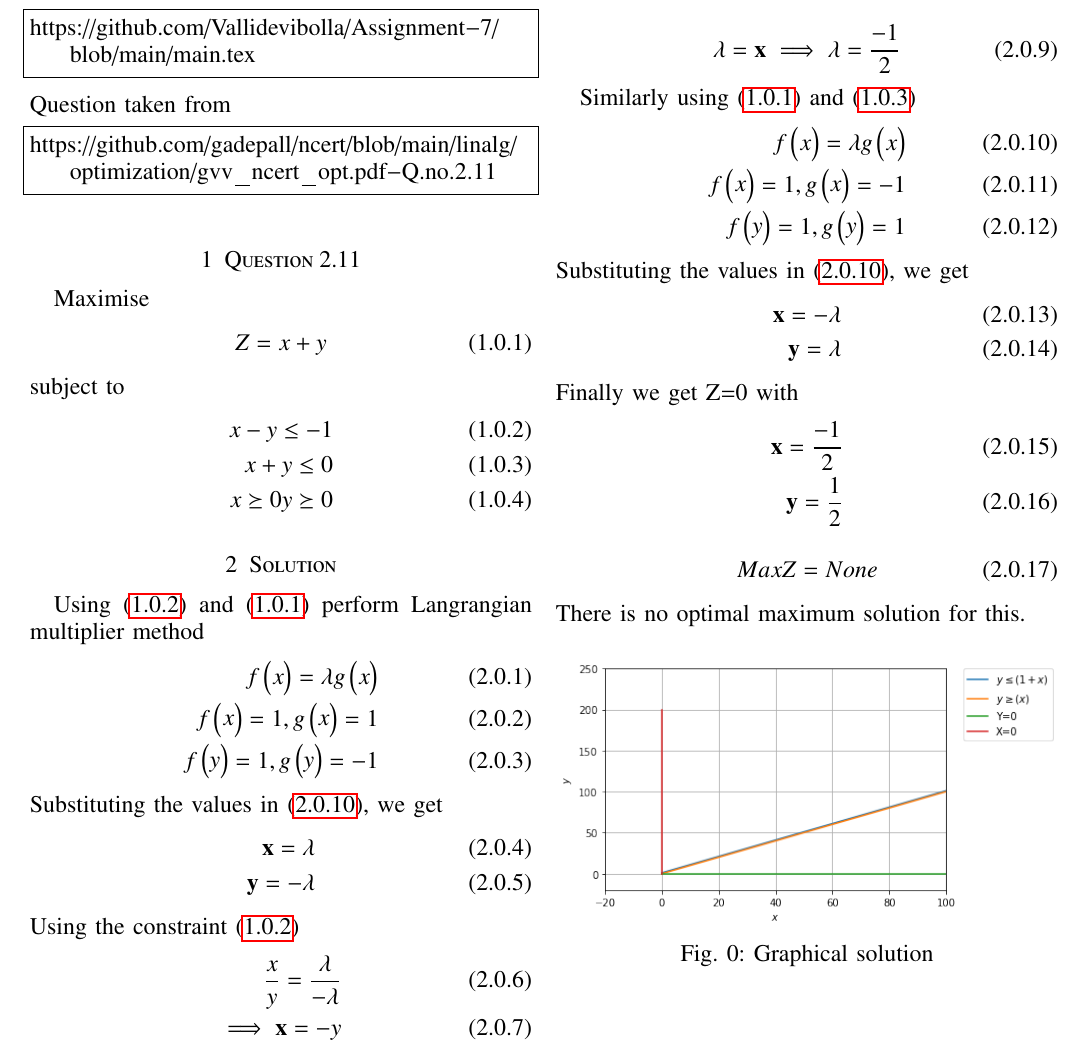
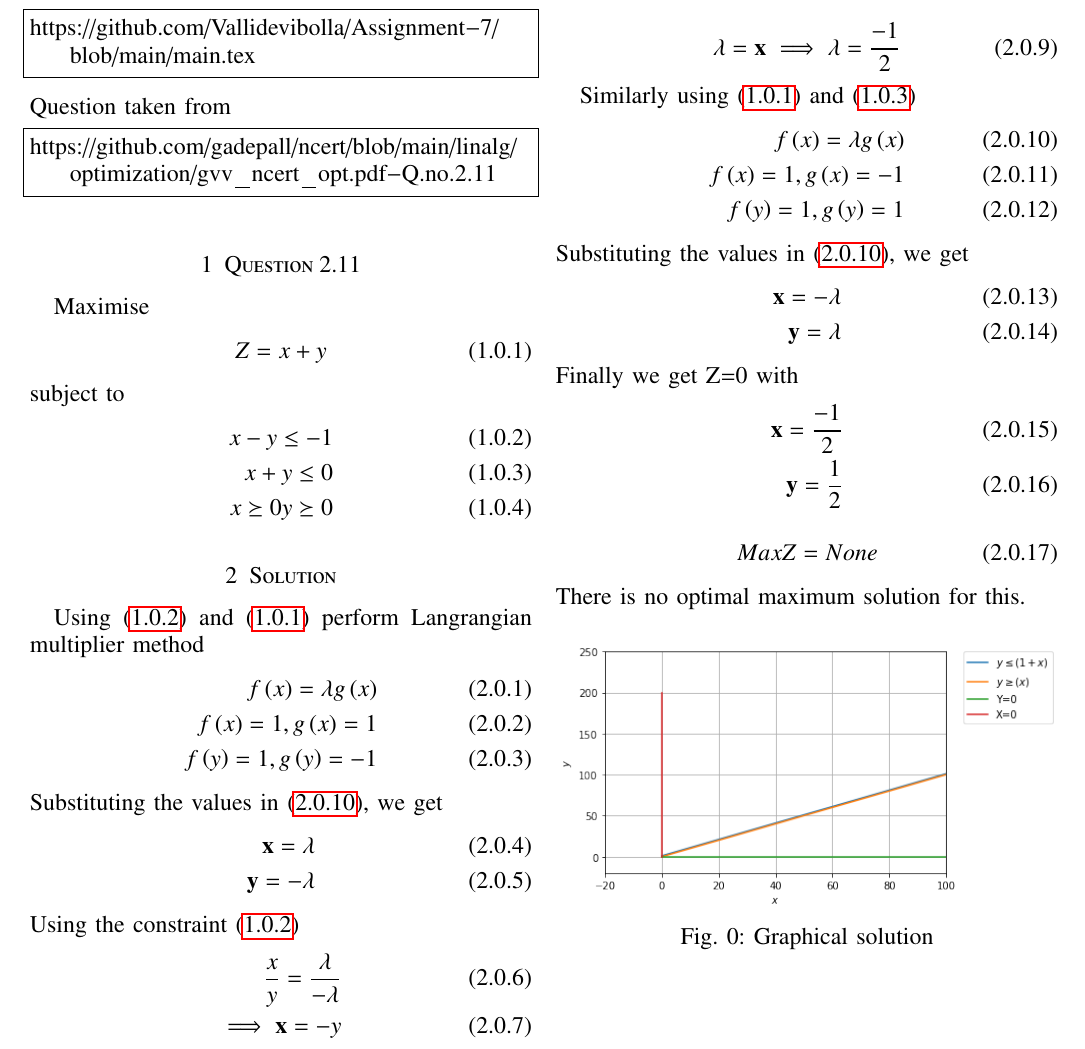
Before and after one commit to Vallidevibolla/Assignment7, a LaTeX paper (main.tex): part of the page, cut so that both start at the same text. Compiled offline with pdfLaTeX.

Commit message:
Update main.tex

```diff
--- a/main.tex
+++ b/main.tex
@@ -165,9 +165,9 @@ y \succeq 0
 Using \eqref{eq:1} and \eqref{eq:4} perform
 Langrangian multiplier method
 \begin{align}\label{eq:3}
-f\myvec{x}=\lambda g\myvec{x}  \\
-f\myvec{x}=1, g\myvec{x}=1\\
-f\myvec{y}=1, g\myvec{y}=-1
+f\brak{x}=\lambda g\brak{x}  \\
+f\brak{x}=1, g\brak{x}=1\\
+f\brak{y}=1, g\brak{y}=-1
 \end{align}
 Substituting the values in \eqref{eq:3}, we get
 \begin{align}
@@ -192,9 +192,9 @@ Then the value of \lambda is given as
 
 Similarly using \eqref{eq:4} and \eqref{eq:2}
 \begin{align}\label{eq:3}
-f\myvec{x}=\lambda g\myvec{x}  \\
-f\myvec{x}=1, g\myvec{x}=-1\\
-f\myvec{y}=1, g\myvec{y}=1
+f\brak{x}=\lambda g\brak{x}  \\
+f\brak{x}=1, g\brak{x}=-1\\
+f\brak{y}=1, g\brak{y}=1
 \end{align}
 Substituting the values in \eqref{eq:3}, we get
 \begin{align}
```
